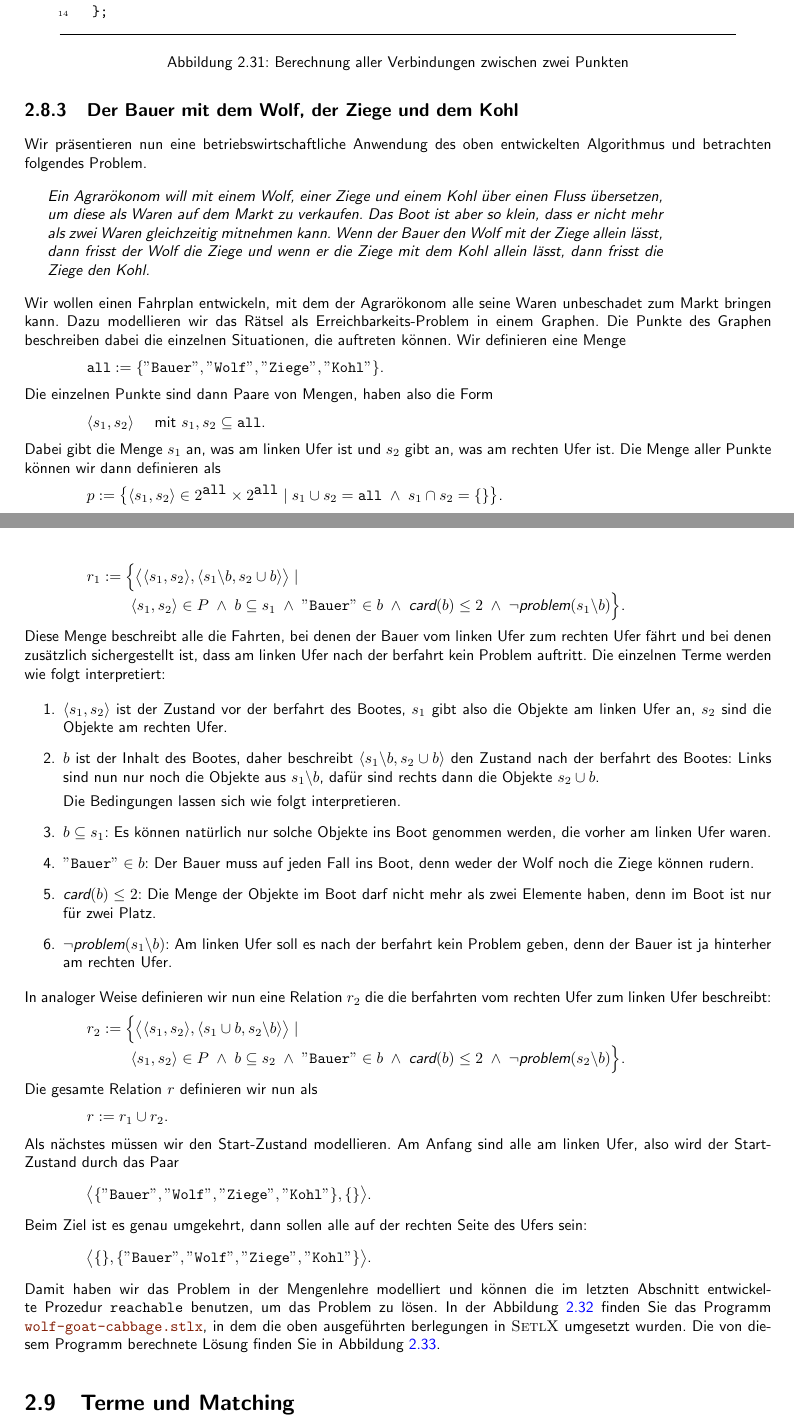
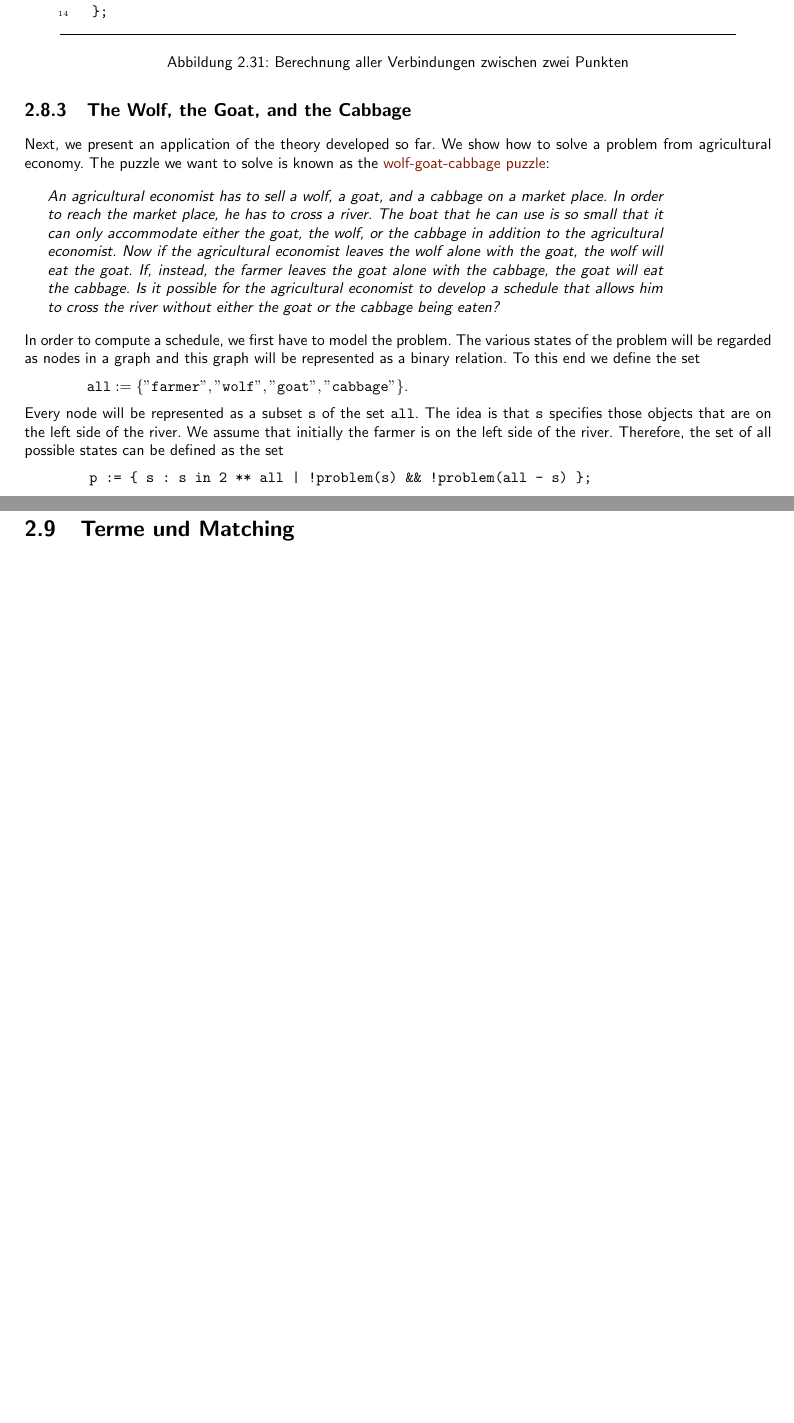
Before and after one commit to karlstroetmann/Logic, a LaTeX document (Script/logik.tex, which reads Script/setl.tex): two parts of pages 34 and 35 of 126, joined at a grey line, cut so that both start at the same text, the shorter picture padded with empty space. The pictures show the PDF file Script/logik.pdf that the author committed with the source.

Commit message:
translated wolf-goat-cabbbage-problem

```diff
--- a/Script/setl.tex
+++ b/Script/setl.tex
@@ -2190,39 +2192,25 @@ Wir diskutieren nun die Implementierung der Prozedur \texttt{reachable}.
 \vspace*{-0.3cm}
 \caption{Berechnung aller Verbindungen zwischen zwei Punkten}
 \label{fig:find-path}
-\end{figure} %\$
-
-\subsection{Der Bauer mit dem Wolf, der Ziege und dem Kohl}
-Wir pr\"{a}sentieren nun eine betriebswirtschaftliche Anwendung des oben entwickelten Algorithmus und
-betrachten folgendes Problem.
+\end{figure}
+
+\subsection{The Wolf, the Goat, and the Cabbage}
+Next, we present an application of the theory developed so far.  We show how to solve a problem from
+agricultural economy.  The puzzle we want to solve is known as the
+\href{http://jeux.lulu.pagesperso-orange.fr/html/anglais/loupChe/loupChe1.htm}{wolf-goat-cabbage puzzle}:
 \vspace*{0.3cm}
 
 \begin{minipage}[c]{14cm}
 {\sl
-Ein Agrar\"{o}konom will mit einem Wolf, einer Ziege und einem Kohl \"{u}ber einen Fluss \"{u}bersetzen, um
-diese als Waren auf dem Markt zu verkaufen.
-Das Boot ist aber so klein, dass er nicht mehr als zwei Waren gleichzeitig mitnehmen kann.
-Wenn der Bauer den Wolf mit der Ziege allein l\"{a}sst, dann frisst der Wolf die Ziege und wenn er die
-Ziege mit dem Kohl allein l\"{a}sst, dann frisst die Ziege den Kohl. }
+An agricultural economist has to sell a wolf, a goat, and a cabbage on a market place.  In order to
+reach the market place, he has to cross a river.  The boat that he can use is so small that it can
+only accommodate either the goat, the wolf, or the cabbage in addition to the agricultural economist.
+Now if the agricultural economist leaves the wolf alone with the goat, the wolf will eat the goat.
+If, instead, the farmer leaves the goat alone with the cabbage, the goat will eat the cabbage.
+Is it possible for the agricultural economist to develop a schedule that allows him to cross the river
+without either the goat or the cabbage being eaten?
+}
 \end{minipage}
 \vspace*{0.3cm}
 
 \noindent
-Wir wollen einen Fahrplan entwickeln, mit dem der Agrar\"{o}konom alle seine Waren unbeschadet zum
-Markt bringen kann.  Dazu modellieren wir das R\"{a}tsel als Erreichbarkeits-Problem in einem
-Graphen.
-Die Punkte des Graphen beschreiben dabei die einzelnen Situationen, die auftreten
-k\"{o}nnen.  Wir definieren eine Menge\\[0.2cm]
-\hspace*{1.3cm}
-$\texttt{all} := \{ \squote{Bauer}, \squote{Wolf}, \squote{Ziege},\squote{Kohl} \}$.
-\\[0.2cm]
-Die einzelnen Punkte sind dann Paare von Mengen, haben also die Form \\[0.2cm]
-\hspace*{1.3cm}
-$\langle s_1, s_2 \rangle$ \quad mit $s_1,s_2 \subseteq \texttt{all}$.
-\\[0.2cm]
-Dabei gibt die Menge $s_1$ an, was am linken Ufer ist und $s_2$ gibt an, was am rechten
-Ufer ist.  Die Menge aller Punkte k\"{o}nnen wir dann definieren als \\[0.2cm]
-\hspace*{1.3cm}
-$p := \bigl\{ \langle s_1, s_2 \rangle \in 2^\texttt{all} \times 2^\texttt{all} \;|\;
-              s_1 \cup s_2 = \texttt{all} \;\wedge\; s_1 \cap s_2 = \{\}
-      \bigr\}
@@ -2240,19 +2217,14 @@ liefert genau dann \texttt{true}, wenn es bei der  Menge $s$ ein Problem gibt, w
-mit dem Kohl allein ist, oder aber der Wolf die Ziege frisst.
+In order to compute a schedule, we first have to model the problem.  The various states of the problem will
+be regarded as nodes in a graph and this graph will be represented as a binary relation.
+To this end we define the set
+\\[0.2cm]
+\hspace*{1.3cm}
+$\texttt{all} := \{ \squote{farmer}, \squote{wolf}, \squote{goat},\squote{cabbage} \}$.
+\\[0.2cm]
+Every node will be represented as a subset \texttt{s} of the set \texttt{all}.  The idea is that \texttt{s}
+specifies those objects that are on the left side of the river.  We assume that initially the farmer
+is on the left side of the river.
+Therefore, the set of all possible states can be defined as the set
 \begin{verbatim}
-    problem := procedure(s) {
-        return "goat" in s && "cabbage" in s || "wolf" in s && "goat" in s;
-    };
+        p := { s : s in 2 ** all | !problem(s) && !problem(all - s) };
 \end{verbatim}
-Damit k\"{o}nnen wir eine Relation $r_1$ wie folgt definieren:
-\\[0.2cm]
-\hspace*{1.3cm}
-$r_1 := \Bigl\{ \bigl\langle \pair(s_1, s_2), \pair(s_1 \backslash b, s_2 \cup b)
-  \bigr\rangle \;|\; $ \\
-\hspace*{2.3cm}
-$\pair(s_1, s_2) \in P \;\wedge\; b \subseteq s_1 \;\wedge\;
- \squote{Bauer} \in b \;\wedge\; \textsl{card}(b) \leq 2 \;\wedge\; \neg\textsl{problem}(s_1 \backslash b) \Bigr\}$.
-\\[0.2cm]
-Diese Menge beschreibt alle die Fahrten, bei denen der Bauer vom linken Ufer zum rechten Ufer
-f\"{a}hrt und bei denen zus\"{a}tzlich sichergestellt ist, dass am linken Ufer
-nach der Überfahrt kein Problem auftritt.  Die einzelnen Terme werden wie folgt
-interpretiert:
@@ -2259,47 +2236,7 @@ interpretiert:
+are satisfied:
 \begin{enumerate}
-\item $\pair(s_1,s_2)$ ist der Zustand vor der Überfahrt des Bootes,
-      $s_1$ gibt also die Objekte am linken Ufer an, $s_2$ sind die Objekte am rechten Ufer.
-\item $b$ ist der Inhalt des Bootes, daher beschreibt
-       $\pair(s_1 \backslash b, s_2 \cup b)$ den Zustand nach der Überfahrt des Bootes:
-       Links sind nun nur noch die Objekte aus $s_1 \backslash b$, daf\"{u}r sind rechts dann
-       die Objekte $s_2 \cup b$.
-
-       Die Bedingungen lassen sich wie folgt interpretieren.
-\item $b \subseteq s_1$: Es k\"{o}nnen nat\"{u}rlich nur solche Objekte ins Boot genommen werden,
-       die vorher am linken Ufer waren.
-\item $\squote{Bauer} \in b$: Der Bauer muss auf jeden Fall ins Boot, denn weder der Wolf
-       noch die Ziege k\"{o}nnen rudern.
-\item $\textsl{card}(b) \leq 2$: Die Menge der Objekte im Boot darf nicht mehr als zwei
-       Elemente haben, denn im Boot ist nur f\"{u}r zwei Platz.
-\item $\neg\textsl{problem}(s_1 \backslash b)$:  Am linken Ufer soll es nach der Überfahrt
-       kein Problem geben, denn der Bauer ist ja hinterher am rechten Ufer.
+\item The farmer is not an element of \texttt{s} and
+\item either \texttt{s} contains both the goat and the cabbage or \texttt{s} contains both the wolf and the goat.
 \end{enumerate}
-In analoger Weise definieren wir nun eine Relation $r_2$ die die Überfahrten vom rechten
-Ufer zum linken Ufer beschreibt:\\[0.2cm]
-\hspace*{1.3cm}
-$r_2 := \Bigl\{ \bigl\langle \pair(s_1, s_2), \pair(s_1 \cup b, s_2 \backslash b)
-  \bigr\rangle \;|\; $ \\
-\hspace*{2.3cm}
-$\pair(s_1, s_2) \in P \;\wedge\; b \subseteq s_2 \;\wedge\;
- \squote{Bauer} \in b \;\wedge\; \textsl{card}(b) \leq 2 \;\wedge\; \neg\textsl{problem}(s_2 \backslash b) \Bigr\}$.
-\\[0.2cm]
-Die gesamte Relation $r$ definieren wir nun als
-\\[0.2cm]
-\hspace*{1.3cm} $r := r_1 \cup r_2$.\\[0.2cm]
-Als n\"{a}chstes m\"{u}ssen wir den Start-Zustand modellieren.
-Am Anfang sind alle am linken Ufer, also wird der Start-Zustand durch das Paar
-\\[0.3cm]
-\hspace*{1.3cm}
-$\bigl\langle \{ \squote{Bauer}, \squote{Wolf}, \squote{Ziege},\squote{Kohl} \}, \{\} \bigr\rangle$.
-\\[0.3cm]
-Beim Ziel ist es genau umgekehrt, dann sollen alle auf der rechten Seite des Ufers sein:
-\\[0.3cm]
-\hspace*{1.3cm}
-$\bigl\langle \{\}, \{ \squote{Bauer}, \squote{Wolf}, \squote{Ziege},\squote{Kohl} \} \bigr\rangle$.
-\\[0.3cm]
-Damit haben wir das Problem in der Mengenlehre modelliert und k\"{o}nnen die im letzten
-Abschnitt entwickelte Prozedur \texttt{reachable} benutzen, um das Problem zu l\"{o}sen.
-In der Abbildung \ref{fig:wolf-ziege} finden Sie das Programm
-\href{https://github.com/karlstroetmann/Logik/blob/master/SetlX/wolf-goat-cabbage.stlx}{\texttt{wolf-goat-cabbage.stlx}},
-in dem die oben ausgef\"{u}hrten Überlegungen in \textsc{SetlX} umgesetzt wurden.
-Die von diesem Programm berechnete L\"{o}sung finden Sie in Abbildung \ref{fig:wolf-ziege-solution}.
+Therefore, we can implement the function \texttt{problem} as follows:
+\begin{verbatim}
@@ -2305,0 +2261,4 @@ Die von diesem Programm berechnete L\"{o}sung finden Sie in Abbildung \ref{fig:w
+\end{verbatim}
+Let us explain this definition in detail:
+\begin{enumerate}
+\item Initially, \texttt{s} is the set of objects on the left side of the river.  Hence, \texttt{s}
@@ -2305,0 +2269 @@ Die von diesem Programm berechnete L\"{o}sung finden Sie in Abbildung \ref{fig:w
+      of \texttt{s}.
@@ -2305,0 +2274 @@ Die von diesem Programm berechnete L\"{o}sung finden Sie in Abbildung \ref{fig:w
+      \\[0.2cm]
@@ -2305,0 +2285,15 @@ Die von diesem Programm berechnete L\"{o}sung finden Sie in Abbildung \ref{fig:w
+\\[0.2cm]
+\hspace*{1.3cm}
+\texttt{r2  := \{ [y, x] : [x, y] in r1 \};}
+\\[0.2cm]
+Finally, the start state has all objects on the left side.  Therefore, we have
+\\[0.2cm]
+\hspace*{1.3cm}
+\texttt{start := all;}
+\\[0.2cm]
+In the end, all objects have to be on the right side of the river.  That means that nothing is left
+on the left side.  Therefore, we define
+\\[0.2cm]
+\hspace*{1.3cm}
+\texttt{goal := \{\};}
+\\[0.2cm]
@@ -2306,3 +2303,4 @@ Die von diesem Programm berechnete L\"{o}sung finden Sie in Abbildung \ref{fig:w
+ \ref{fig:wolf-ziege-solution}.
 
 \begin{figure}[!ht]
   \centering
@@ -2312,10 +2310,13 @@ Die von diesem Programm berechnete L\"{o}sung finden Sie in Abbildung \ref{fig:w
                   labelposition = bottomline,
                   numbers       = left,
                   numbersep     = -0.2cm,
-                  xleftmargin   = 0.0cm,
-                  xrightmargin  = 0.0cm,
-                ]
+                  xleftmargin   = 0.8cm,
+                  xrightmargin  = 0.8cm,
+                ]
+    problem := procedure(s) {
+        return !("farmer" in s) &&
+               ("goat" in s && "cabbage" in s || "wolf" in s && "goat" in s);
+    };
+
     all := { "farmer", "wolf", "goat", "cabbage" };
-    p   := pow(all);
-    r1  := { [ s, s - b ] : s in p, b in pow(s)
-                          | "farmer" in b && #b <= 2 && !problem(s - b)
+    p   := { s : s in 2 ** all | !problem(s) && !problem(all - s) };
@@ -2326,13 +2327,15 @@ Die von diesem Programm berechnete L\"{o}sung finden Sie in Abbildung \ref{fig:w
     r   := r1 + r2;
-    start := [ all, {} ];
-    goal  := [ {}, all ];
-    path := findPath(start, goal, r);
-\end{Verbatim}
-\vspace*{-0.3cm}
-\caption{Wie kommt der Bauer ans andere Ufer?}
+
+    start := all;
+    goal  := {};
+
+    path  := findPath(start, goal, r);
+\end{Verbatim}
+\vspace*{-0.3cm}
+\caption{Solving the wolf-goat-cabbage problem.}
 \label{fig:wolf-ziege}
-\end{figure} %\$
-\noindent
+\end{figure}
+
 
 \begin{figure}[!ht]
   \centering
@@ -2342,3 +2345,24 @@ Die von diesem Programm berechnete L\"{o}sung finden Sie in Abbildung \ref{fig:w
                   labelposition = bottomline,
                   numbers       = left,
                   numbersep     = -0.2cm,
+                  xleftmargin   = 0.8cm,
+                  xrightmargin  = 0.8cm,
+                ]
+    {"cabbage", "farmer", "goat", "wolf"}                                 {}
+                             >>>> {"farmer", "goat"} >>>>
+    {"cabbage", "wolf"}                                   {"farmer", "goat"}
+                             <<<< {"farmer"} <<<<
+    {"cabbage", "farmer", "wolf"}                                   {"goat"}
+                             >>>> {"farmer", "wolf"} >>>>
+    {"cabbage"}                                   {"farmer", "goat", "wolf"}
+                             <<<< {"farmer", "goat"} <<<<
+    {"cabbage", "farmer", "goat"}                                   {"wolf"}
+                             >>>> {"cabbage", "farmer"} >>>>
+    {"goat"}                                   {"cabbage", "farmer", "wolf"}
+                             <<<< {"farmer"} <<<<
+    {"farmer", "goat"}                                   {"cabbage", "wolf"}
+                             >>>> {"farmer", "goat"} >>>>
+    {}                                 {"cabbage", "farmer", "goat", "wolf"}
+\end{Verbatim}
+\vspace*{-0.3cm}
+\caption{A schedule for the agricultural economist.}
@@ -2367,5 +2369,5 @@ Die von diesem Programm berechnete L\"{o}sung finden Sie in Abbildung \ref{fig:w
 \label{fig:wolf-ziege-solution}
-\end{figure} %$
+\end{figure}
 
 
 \section{Terme und Matching}
```
Also changed, not shown: Script/logik.pdf, SetlX/wolf-goat-cabbage.pdf, Script/setl.tex (101 more changed lines), 4 other files.
